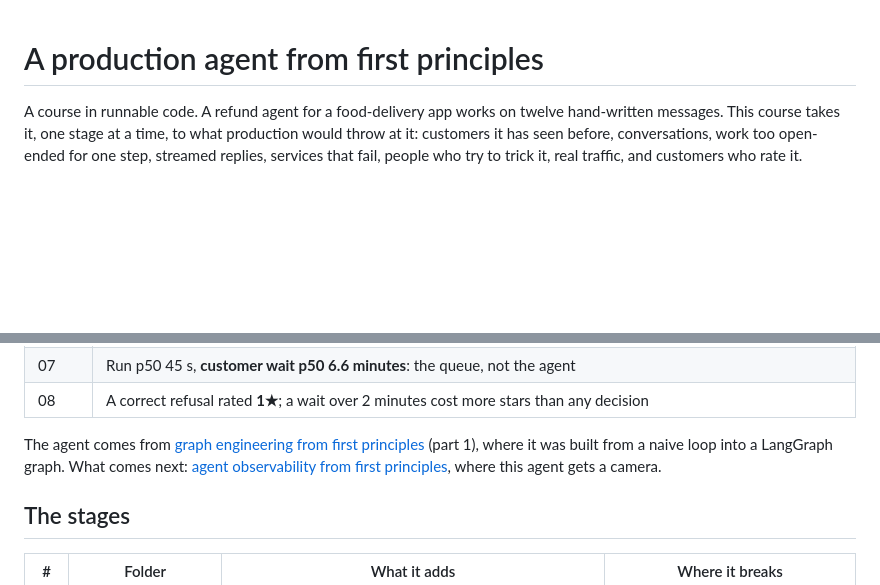
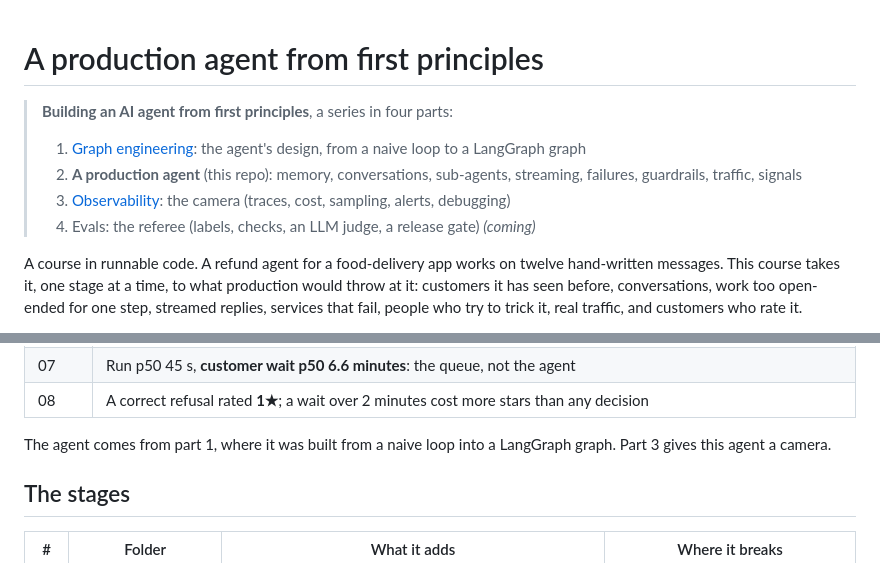
Before and after one commit to brahim-guaali/production-agent-from-first-principles, a Markdown page: README.md, 2 parts joined by grey strips. GitHub-like rendering; blank space fills up the shorter version.

Commit message:
README: part 2 of the series
Co-Authored-By: Claude Opus 5.5 <noreply@anthropic.com>

```diff
--- a/README.md
+++ b/README.md
@@ -1,4 +1,10 @@
 # A production agent from first principles
+
+> **Building an AI agent from first principles**, a series in four parts:
+> 1. [Graph engineering](https://github.com/brahim-guaali/graph-engineering-from-first-principles): the agent's design, from a naive loop to a LangGraph graph
+> 2. **A production agent** (this repo): memory, conversations, sub-agents, streaming, failures, guardrails, traffic, signals
+> 3. [Observability](https://github.com/brahim-guaali/agent-observability-from-first-principles): the camera (traces, cost, sampling, alerts, debugging)
+> 4. Evals: the referee (labels, checks, an LLM judge, a release gate) *(coming)*
 
 A course in runnable code. A refund agent for a food-delivery app works on twelve hand-written messages. This course takes it, one stage at a time, to what production would throw at it: customers it has seen before, conversations, work too open-ended for one step, streamed replies, services that fail, people who try to trick it, real traffic, and customers who rate it.
 
@@ -16,7 +22,7 @@ Every stage is real: Gemini (free tier) with real tool calls and structured outp
 | 07 | Run p50 45 s, **customer wait p50 6.6 minutes**: the queue, not the agent |
 | 08 | A correct refusal rated **1★**; a wait over 2 minutes cost more stars than any decision |
 
-The agent comes from [graph engineering from first principles](https://github.com/brahim-guaali/graph-engineering-from-first-principles) (part 1), where it was built from a naive loop into a LangGraph graph. What comes next: [agent observability from first principles](https://github.com/brahim-guaali/agent-observability-from-first-principles), where this agent gets a camera.
+The agent comes from part 1, where it was built from a naive loop into a LangGraph graph. Part 3 gives this agent a camera.
 
 ## The stages
 
```
